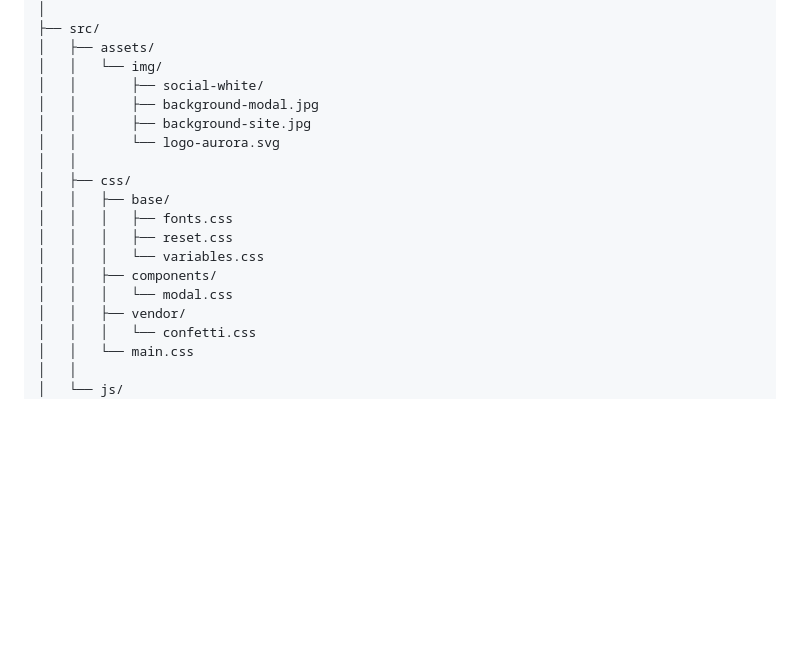
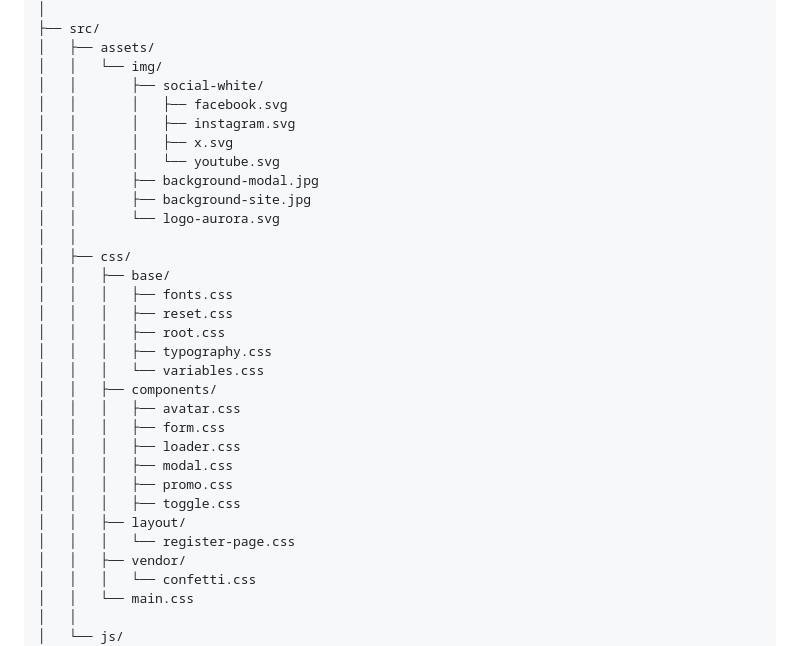
Before and after one commit to mauro-au/validar_formulario, a Markdown page: README.md, the part around the change. Rendered like a GitHub page; blank space fills up the shorter version.

Commit message:
Add new CSS files for avatar, form, loader, promo, and toggle

```diff
--- a/README.md
+++ b/README.md
@@ -114,6 +114,10 @@ Página de registro completamente artesanal que demuestra técnicas modernas de
 │   ├── assets/
 │   │   └── img/
 │   │       ├── social-white/
+│   │       │   ├── facebook.svg
+│   │       │   ├── instagram.svg
+│   │       │   ├── x.svg
+│   │       │   └── youtube.svg
 │   │       ├── background-modal.jpg
 │   │       ├── background-site.jpg
 │   │       └── logo-aurora.svg
@@ -122,9 +126,18 @@ Página de registro completamente artesanal que demuestra técnicas modernas de
 │   │   ├── base/
 │   │   │   ├── fonts.css
 │   │   │   ├── reset.css
+│   │   │   ├── root.css
+│   │   │   ├── typography.css
 │   │   │   └── variables.css
 │   │   ├── components/
-│   │   │   └── modal.css
+│   │   │   ├── avatar.css
+│   │   │   ├── form.css
+│   │   │   ├── loader.css
+│   │   │   ├── modal.css
+│   │   │   ├── promo.css
+│   │   │   ├── toggle.css
+│   │   ├── layout/
+│   │   │   └── register-page.css
 │   │   ├── vendor/
 │   │   │   └── confetti.css
 │   │   └── main.css
```
